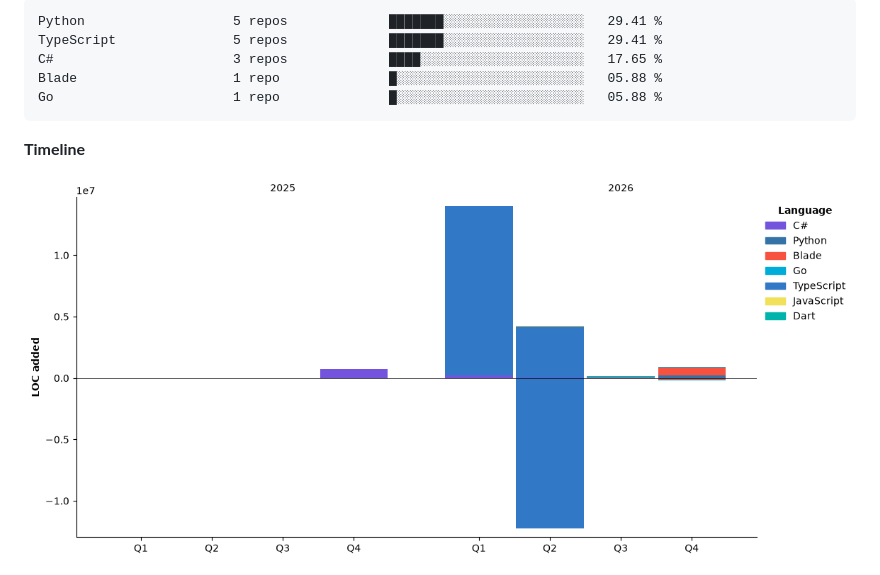
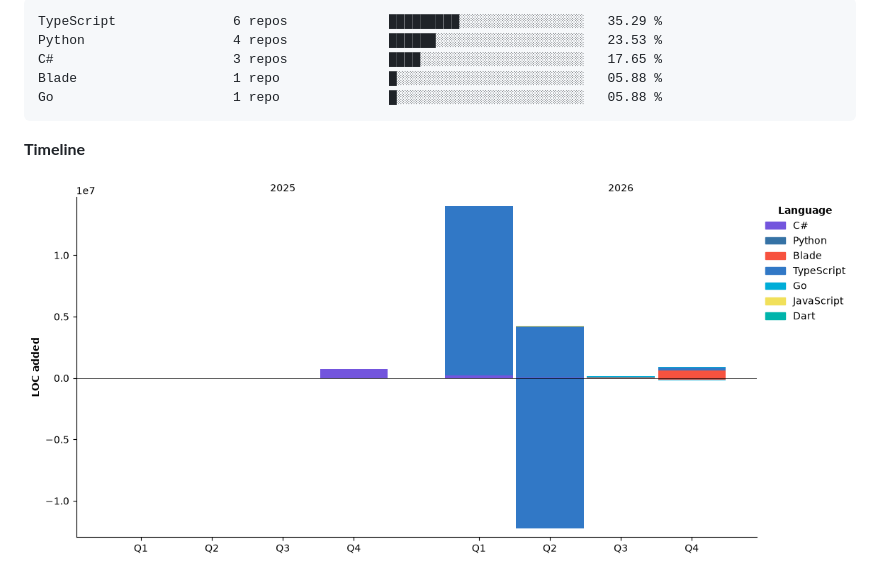
Before and after one commit to DuyCaChef/DuyCaChef, a Markdown page: README.md, the part around one of its changes. Drawn GitHub-style; pictures changed too: assets/bar_graph.png.

````diff
--- a/README.md
+++ b/README.md
@@ -128,7 +127,7 @@ Sonnet                   0 lines             ░░░░░░░░░░░
 
 ```text
-Python                   5 repos             ███████░░░░░░░░░░░░░░░░░░   29.41 %
-TypeScript               5 repos             ███████░░░░░░░░░░░░░░░░░░   29.41 %
+TypeScript               6 repos             █████████░░░░░░░░░░░░░░░░   35.29 %
+Python                   4 repos             ██████░░░░░░░░░░░░░░░░░░░   23.53 %
 C#                       3 repos             ████░░░░░░░░░░░░░░░░░░░░░   17.65 %
 Blade                    1 repo              █░░░░░░░░░░░░░░░░░░░░░░░░   05.88 %
 Go                       1 repo              █░░░░░░░░░░░░░░░░░░░░░░░░   05.88 %
````
Also changed, not shown: other parts of README.md (+41 -42 lines).
